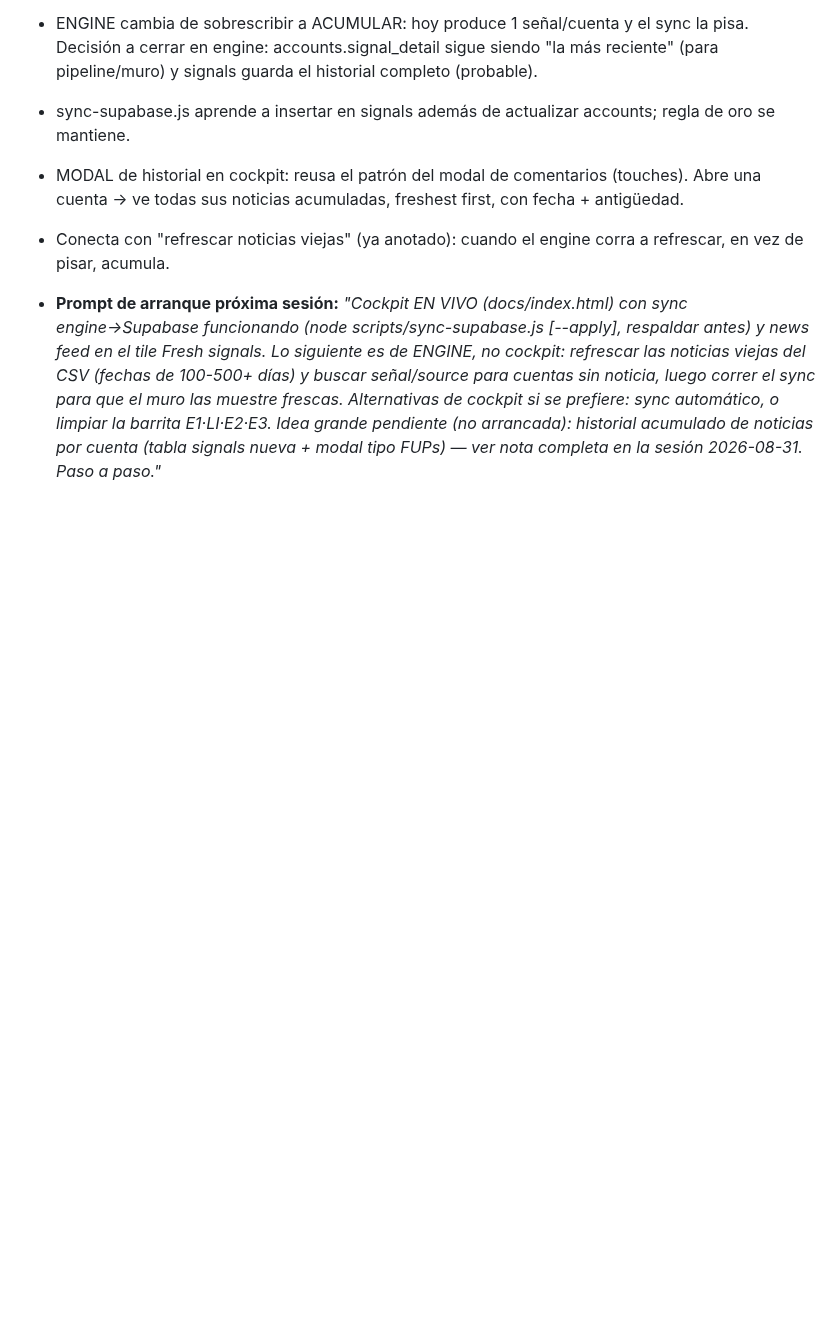
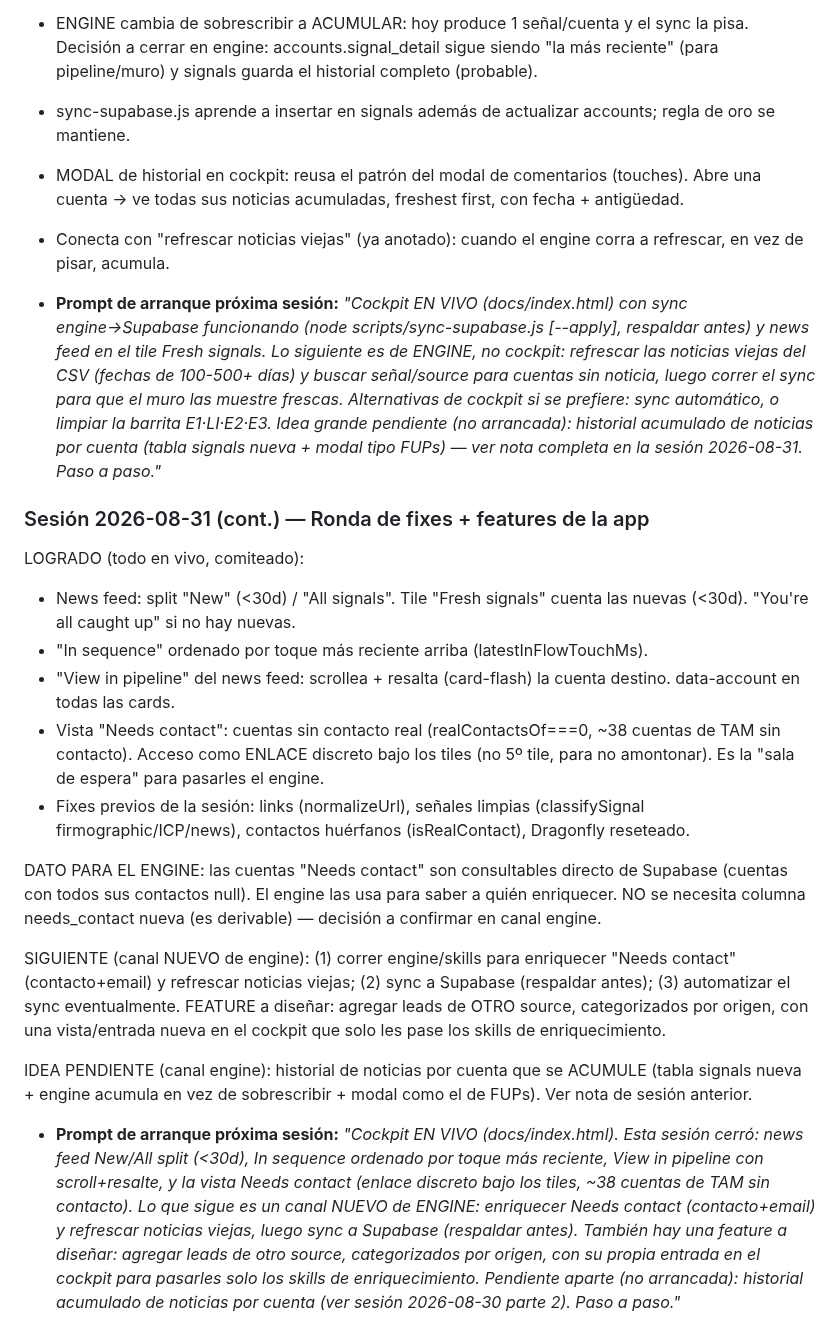
Before and after one commit to Aldchiw/prima-gtm-skills, a Markdown page: app-cockpit-log.md, the part around the change. Rendered like a GitHub page; blank space fills up the shorter version.

Commit message:
docs: bitacora sesion 2026-08-31 cont - news feed split, in-sequence sort, needs contact

```diff
--- a/app-cockpit-log.md
+++ b/app-cockpit-log.md
@@ -236,3 +236,20 @@ Aldahir quiere que las noticias se ACUMULEN por cuenta (historial), no que se so
 
 - **Prompt de arranque próxima sesión:**
   _"Cockpit EN VIVO (docs/index.html) con sync engine→Supabase funcionando (node scripts/sync-supabase.js [--apply], respaldar antes) y news feed en el tile Fresh signals. Lo siguiente es de ENGINE, no cockpit: refrescar las noticias viejas del CSV (fechas de 100-500+ días) y buscar señal/source para cuentas sin noticia, luego correr el sync para que el muro las muestre frescas. Alternativas de cockpit si se prefiere: sync automático, o limpiar la barrita E1·LI·E2·E3. Idea grande pendiente (no arrancada): historial acumulado de noticias por cuenta (tabla signals nueva + modal tipo FUPs) — ver nota completa en la sesión 2026-08-31. Paso a paso."_
+
+### Sesión 2026-08-31 (cont.) — Ronda de fixes + features de la app
+LOGRADO (todo en vivo, comiteado):
+- News feed: split "New" (<30d) / "All signals". Tile "Fresh signals" cuenta las nuevas (<30d). "You're all caught up" si no hay nuevas.
+- "In sequence" ordenado por toque más reciente arriba (latestInFlowTouchMs).
+- "View in pipeline" del news feed: scrollea + resalta (card-flash) la cuenta destino. data-account en todas las cards.
+- Vista "Needs contact": cuentas sin contacto real (realContactsOf===0, ~38 cuentas de TAM sin contacto). Acceso como ENLACE discreto bajo los tiles (no 5º tile, para no amontonar). Es la "sala de espera" para pasarles el engine.
+- Fixes previos de la sesión: links (normalizeUrl), señales limpias (classifySignal firmographic/ICP/news), contactos huérfanos (isRealContact), Dragonfly reseteado.
+
+DATO PARA EL ENGINE: las cuentas "Needs contact" son consultables directo de Supabase (cuentas con todos sus contactos null). El engine las usa para saber a quién enriquecer. NO se necesita columna needs_contact nueva (es derivable) — decisión a confirmar en canal engine.
+
+SIGUIENTE (canal NUEVO de engine): (1) correr engine/skills para enriquecer "Needs contact" (contacto+email) y refrescar noticias viejas; (2) sync a Supabase (respaldar antes); (3) automatizar el sync eventualmente. FEATURE a diseñar: agregar leads de OTRO source, categorizados por origen, con una vista/entrada nueva en el cockpit que solo les pase los skills de enriquecimiento.
+
+IDEA PENDIENTE (canal engine): historial de noticias por cuenta que se ACUMULE (tabla signals nueva + engine acumula en vez de sobrescribir + modal como el de FUPs). Ver nota de sesión anterior.
+
+- **Prompt de arranque próxima sesión:**
+  _"Cockpit EN VIVO (docs/index.html). Esta sesión cerró: news feed New/All split (<30d), In sequence ordenado por toque más reciente, View in pipeline con scroll+resalte, y la vista Needs contact (enlace discreto bajo los tiles, ~38 cuentas de TAM sin contacto). Lo que sigue es un canal NUEVO de ENGINE: enriquecer Needs contact (contacto+email) y refrescar noticias viejas, luego sync a Supabase (respaldar antes). También hay una feature a diseñar: agregar leads de otro source, categorizados por origen, con su propia entrada en el cockpit para pasarles solo los skills de enriquecimiento. Pendiente aparte (no arrancada): historial acumulado de noticias por cuenta (ver sesión 2026-08-30 parte 2). Paso a paso."_
```
